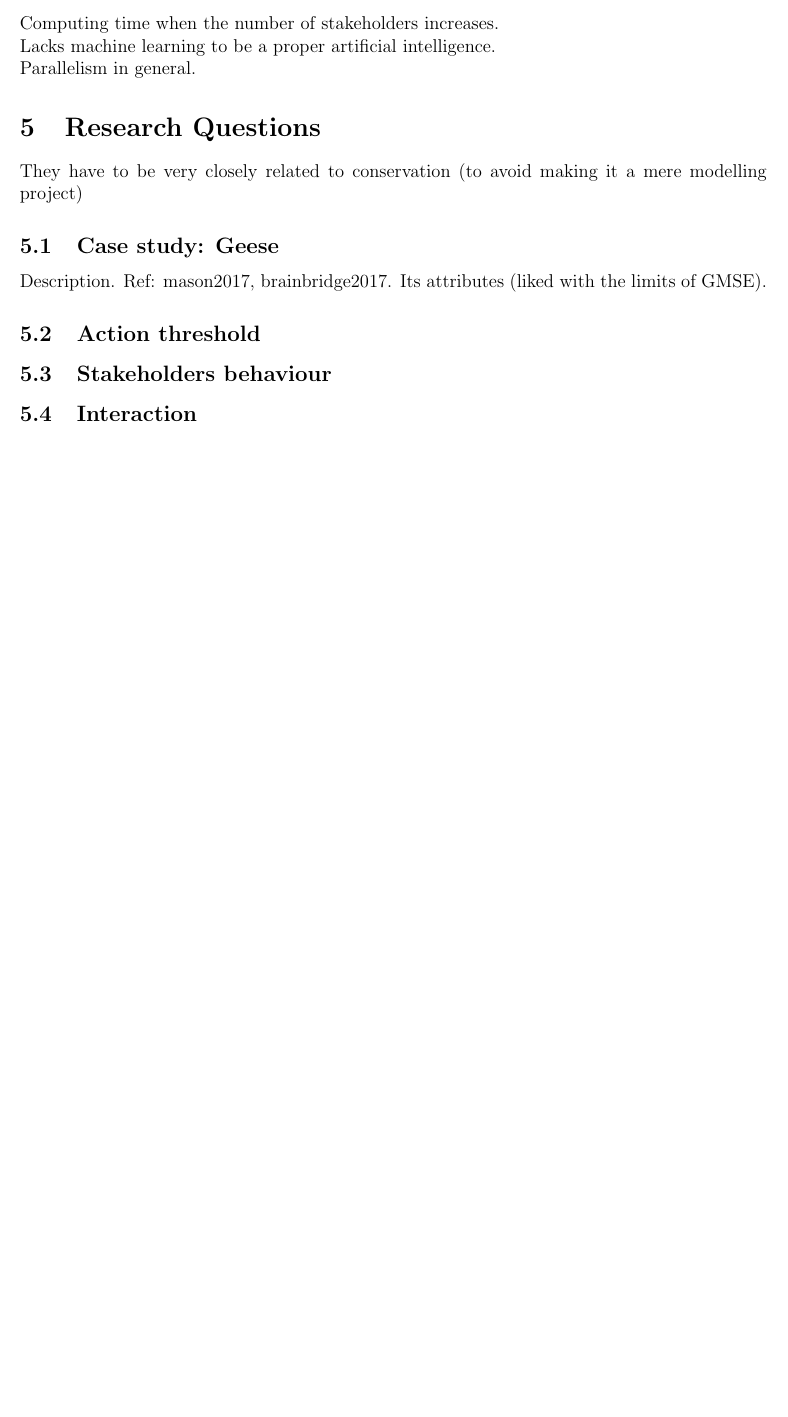
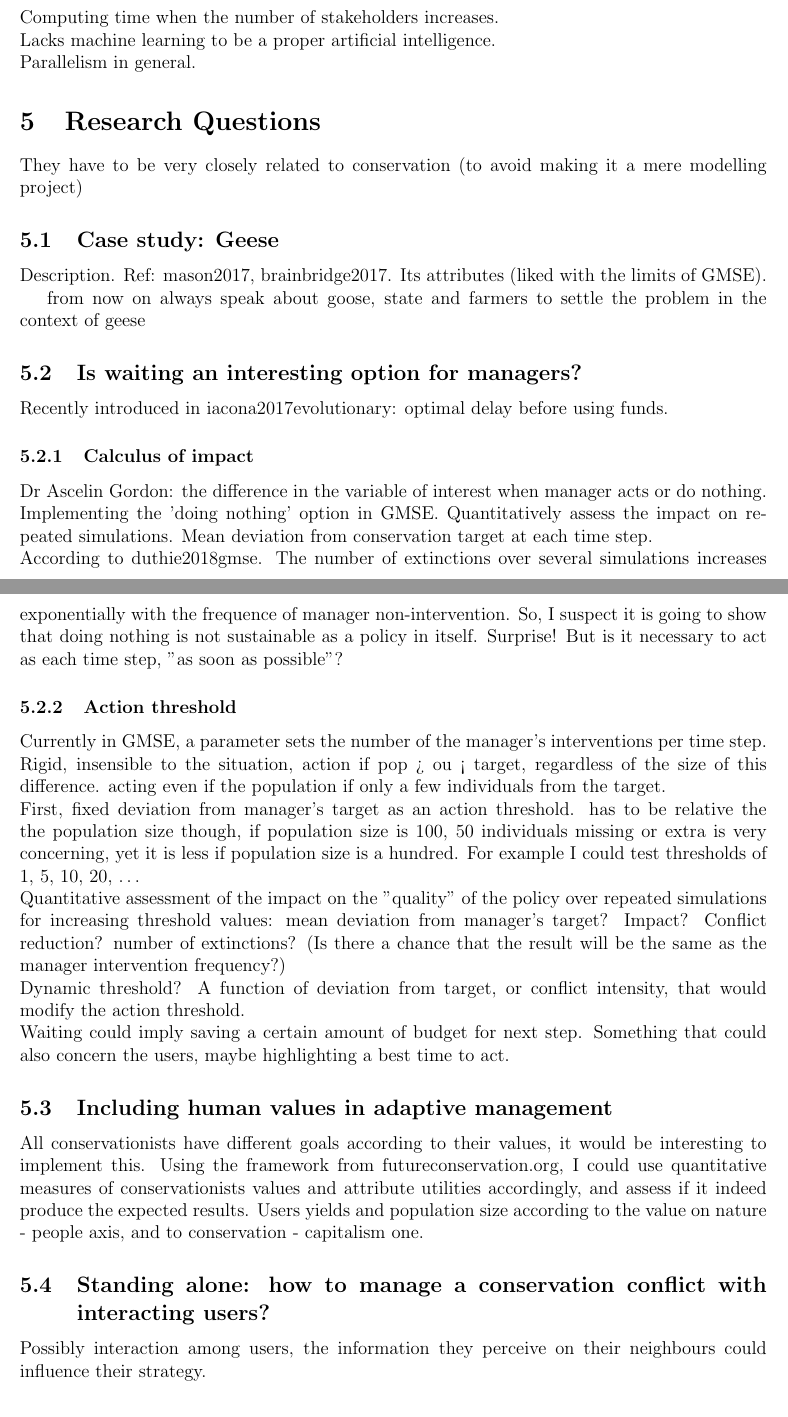
Before and after one commit to AdrianBach/TenWeekReport, a LaTeX document (TenWeekReport.tex): part of page 4 of 4 before the commit and two parts of pages 5 and 6 of 6 after it, the two joined at a grey line, cut so that both start at the same text, the shorter picture padded with empty space. Compiled offline with pdfLaTeX.

Commit message:
more details on  the research questions

```diff
--- a/TenWeekReport.tex
+++ b/TenWeekReport.tex
@@ -129,11 +136,32 @@ They have to be very closely related to conservation (to avoid making it a mere
 Description. Ref: mason2017, brainbridge2017.
 Its attributes (liked with the limits of GMSE).
 
-\subsection{Action threshold}
+from now on always speak about goose, state and farmers to settle the problem in the context of geese
 
-\subsection{Stakeholders behaviour}
+\subsection{Is waiting an interesting option for managers?}
 
-\subsection{Interaction}
+Recently introduced in iacona2017evolutionary: optimal delay before using funds.
+
+\subsubsection{Calculus of impact}
+Dr Ascelin Gordon: the difference in the variable of interest when manager acts or do nothing.\\
+Implementing the 'doing nothing' option in GMSE. Quantitatively assess the impact on repeated simulations. Mean deviation from conservation target at each time step.\\
+According to duthie2018gmse. The number of extinctions over several simulations increases exponentially with the frequence of manager non-intervention. So, I suspect it is going to show that doing nothing is not sustainable as a policy in itself. Surprise!
+But is it necessary to act as each time step, "as soon as possible"?
+
+\subsubsection{Action threshold}
+Currently in GMSE, a parameter sets the number of the manager's interventions per time step. Rigid, insensible to the situation, action if pop > ou < target, regardless of the size of this difference. acting even if the population if only a few individuals from the target.\\
+First, fixed deviation from manager's target as an action threshold. has to be relative the the population size though, if population size is 100, 50 individuals missing or extra is very concerning, yet it is less if population size is a hundred. For example I could test thresholds of 1, 5, 10, 20, \dots\\
+Quantitative assessment of the impact on the "quality" of the policy over repeated simulations for increasing threshold values: mean deviation from manager's target? Impact? Conflict reduction? number of extinctions? (Is there a chance that the result will be the same as the manager intervention frequency?)\\
+Dynamic threshold? A function of deviation from target, or conflict intensity, that would modify the action threshold.\\
+Waiting could imply saving a certain amount of budget for next step. Something that could also concern the users, maybe highlighting a best time to act.
+
+\subsection{Including human values in adaptive management}
+
+All conservationists have different goals according to their values, it would be interesting to implement this. Using the framework from futureconservation.org, I could use quantitative measures of conservationists values and attribute utilities accordingly, and assess if it indeed produce the expected results. Users yields and population size according to the value on nature - people axis, and to conservation - capitalism one.
+
+\subsection{Standing alone: how to manage a conservation conflict with interacting users?}
+
+Possibly interaction among users, the information they perceive on their neighbours could influence their strategy.
 
 \section{Expected outputs}
 
```
Also changed, not shown: TenWeekReport.pdf, TenWeekReport.tex (27 more changed lines), 4 other files.
